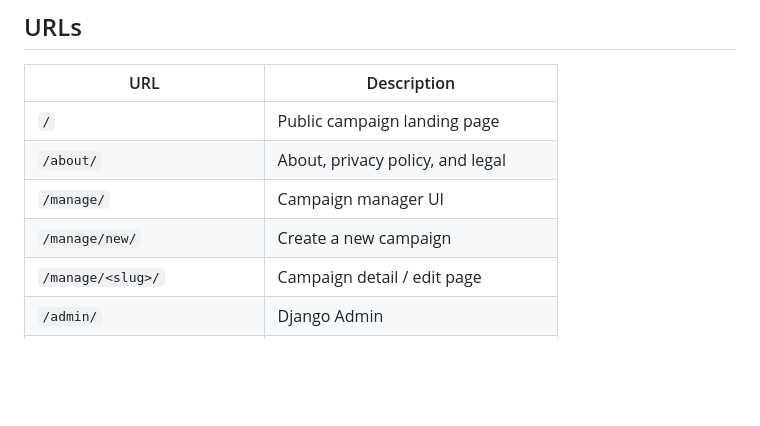
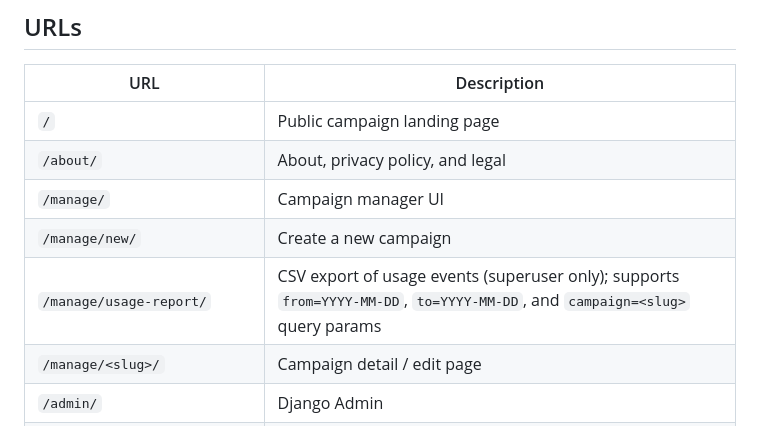
Before and after one commit to sefk/leafletter-app, a Markdown page: README.md, the part around the change. Rendered like a GitHub page; blank space fills up the shorter version.

Commit message:
Document /manage/usage-report/ endpoint in README
Co-Authored-By: Claude Opus 4.7 (1M context) <noreply@anthropic.com>

```diff
--- a/README.md
+++ b/README.md
@@ -200,6 +200,7 @@ Railway will pick up the push to `prod` and deploy to the production environment
 | `/about/` | About, privacy policy, and legal |
 | `/manage/` | Campaign manager UI |
 | `/manage/new/` | Create a new campaign |
+| `/manage/usage-report/` | CSV export of usage events (superuser only); supports `from=YYYY-MM-DD`, `to=YYYY-MM-DD`, and `campaign=<slug>` query params |
 | `/manage/<slug>/` | Campaign detail / edit page |
 | `/admin/` | Django Admin |
 | `/c/<slug>/` | Worker campaign map |
```
